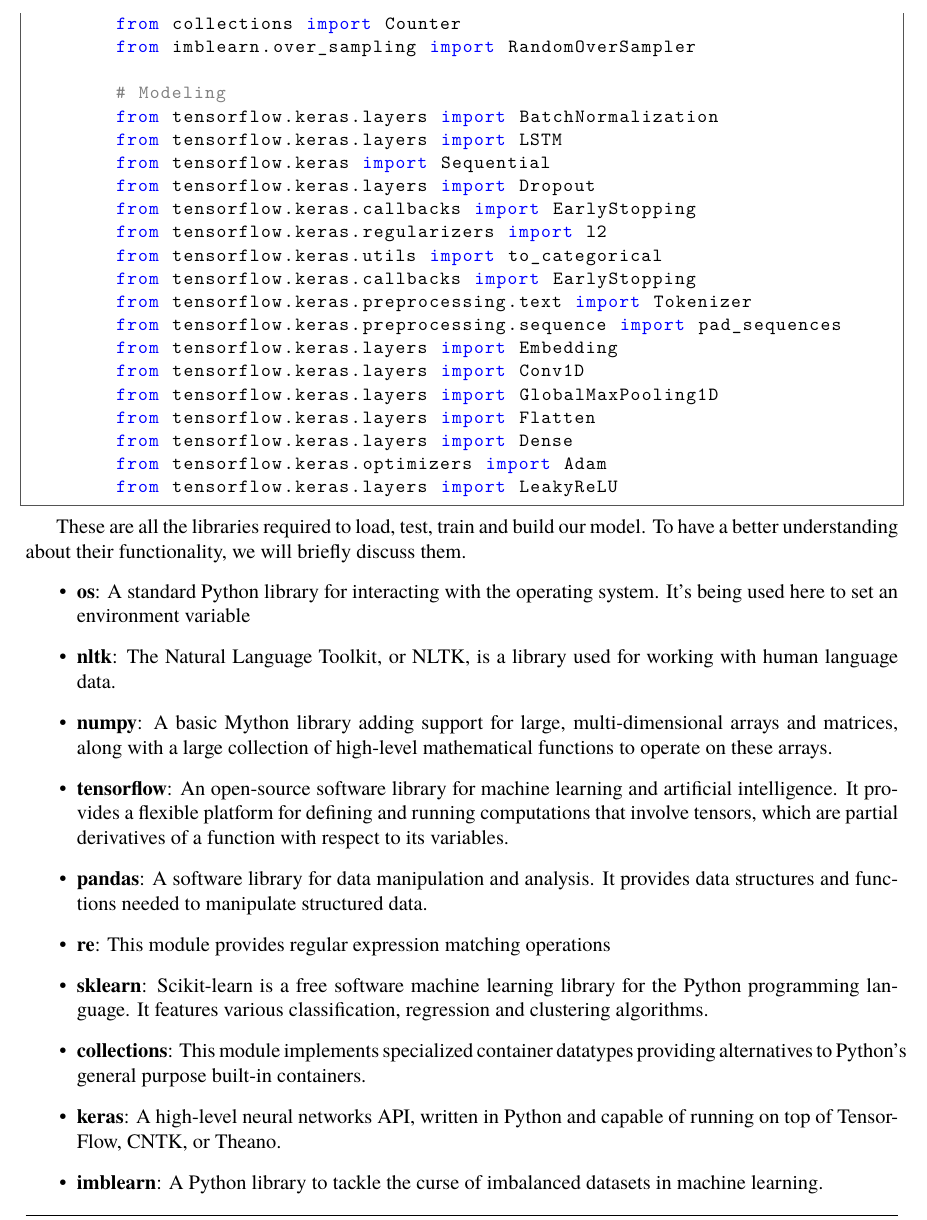
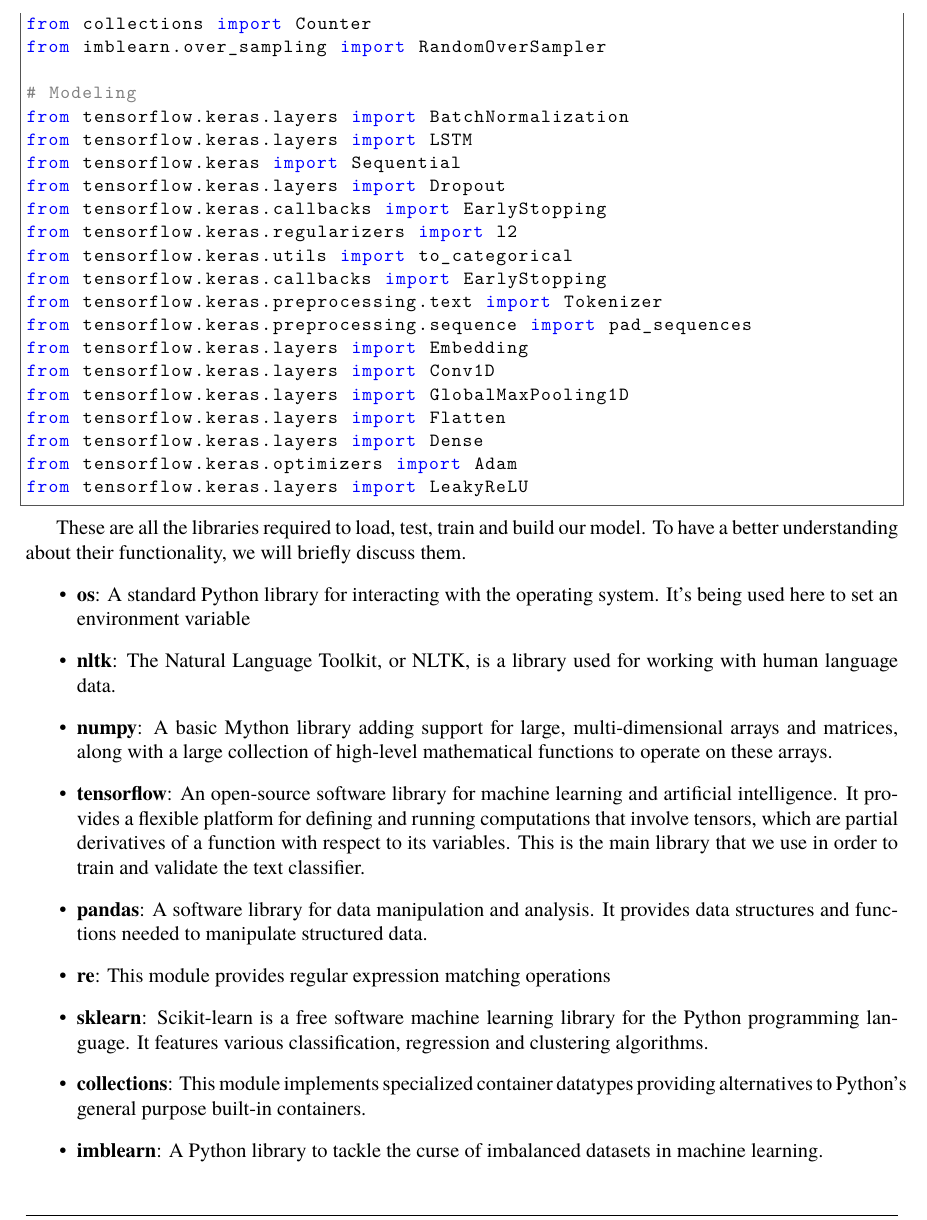
Before and after one commit to Gianni-Alexandra/Neurofuzzy_Project, a LaTeX document (Report/Report.tex, which reads Report/Sources/methodology.tex): part of page 5 of 7, cut so that both start at the same text. Compiled offline with XeLaTeX; a missing font is replaced by an installed copy or a similar font.

Commit message:
Report: Removed tabs from lstlisting

```diff
--- a/Report/Sources/methodology.tex
+++ b/Report/Sources/methodology.tex
@@ -59,7 +58,7 @@ These are all the libraries required to load, test, train and build our model. T
 
 	\item \textbf{numpy}: A basic Mython library adding support for large, multi-dimensional arrays and matrices, along with a large collection of high-level mathematical functions to operate on these arrays.
 
-	\item \textbf{tensorflow}: An open-source software library for machine learning and artificial intelligence. It provides a flexible platform for defining and running computations that involve tensors, which are partial derivatives of a function with respect to its variables.
+	\item \textbf{tensorflow}: An open-source software library for machine learning and artificial intelligence. It provides a flexible platform for defining and running computations that involve tensors, which are partial derivatives of a function with respect to its variables. This is the main library that we use in order to train and validate the text classifier.
 
 	\item \textbf{pandas}: A software library for data manipulation and analysis. It provides data structures and functions needed to manipulate structured data.
 
@@ -68,8 +67,6 @@ These are all the libraries required to load, test, train and build our model. T
 	\item \textbf{sklearn}: Scikit-learn is a free software machine learning library for the Python programming language. It features various classification, regression and clustering algorithms.
 
 	\item \textbf{collections}: This module implements specialized container datatypes providing alternatives to Python’s general purpose built-in containers.
-
-	\item \textbf{keras}: A high-level neural networks API, written in Python and capable of running on top of TensorFlow, CNTK, or Theano.
 
 	\item \textbf{imblearn}: A Python library to tackle the curse of imbalanced datasets in machine learning.
 \end{itemize}
```
Also changed, not shown: Report/Report.pdf, Report/Sources/methodology.tex (1 more changed lines). Lines whose indentation alone changed are shown as unchanged.
